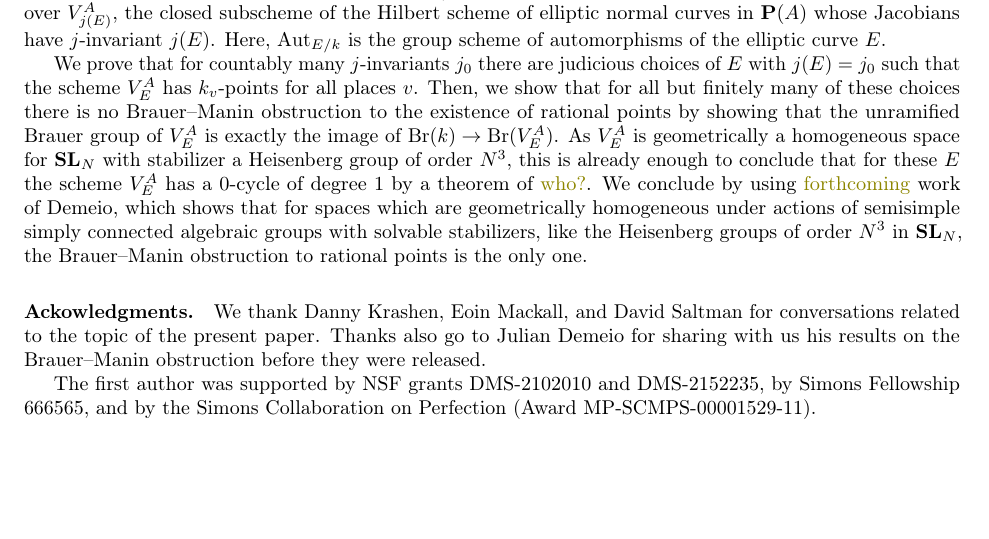
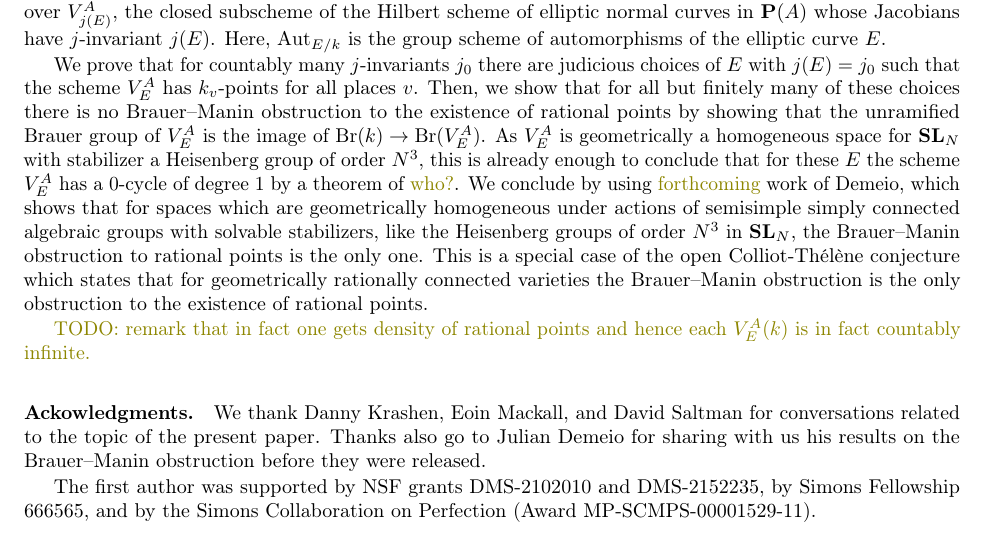
Before and after one commit to antieau/enc, a LaTeX document (enc.tex): part of page 2 of 6, cut so that both start at the same text, the shorter picture padded with empty space. Compiled offline with pdfLaTeX.

Commit message:
Minor update to intro.

```diff
--- a/enc.tex
+++ b/enc.tex
@@ -590,13 +590,19 @@ Here, $\Aut_{E/k}$ is the group scheme of automorphisms of the elliptic curve $E
 We prove that for countably many $j$-invariants $j_0$ there are judicious choices of $E$ with
 $j(E)=j_0$ such that the scheme $V_E^A$ has $k_v$-points for all places $v$. Then, we show that for
 all but finitely many of these choices there is no Brauer--Manin obstruction to the existence of
-rational points by showing that the unramified Brauer group of $V_E^A$ is exactly the image
+rational points by showing that the unramified Brauer group of $V_E^A$ is the image
 of $\Br(k)\rightarrow\Br(V_E^A)$. As $V_E^A$ is geometrically a homogeneous space for $\SL_N$ with
 stabilizer a Heisenberg group of order $N^3$, this is already enough to conclude that for these $E$ the scheme $V_E^A$ has a
 $0$-cycle of degree $1$ by a theorem of \BA{who?}. We conclude by using \BA{forthcoming} work of Demeio,
 which shows that for spaces which are geometrically homogeneous under actions of semisimple simply
 connected algebraic groups with solvable stabilizers, like the Heisenberg groups of order $N^3$ in
 $\SL_N$, the Brauer--Manin obstruction to rational points is the only one.
+This is a special case of the open Colliot-Th\'el\`ene conjecture which states that for geometrically
+rationally connected varieties the Brauer--Manin obstruction is the only obstruction to the
+existence of rational points.
+
+\BA{TODO: remark that in fact one gets density of rational points and hence each $V_E^A(k)$ is in
+fact countably infinite.}
 
 
 
```
